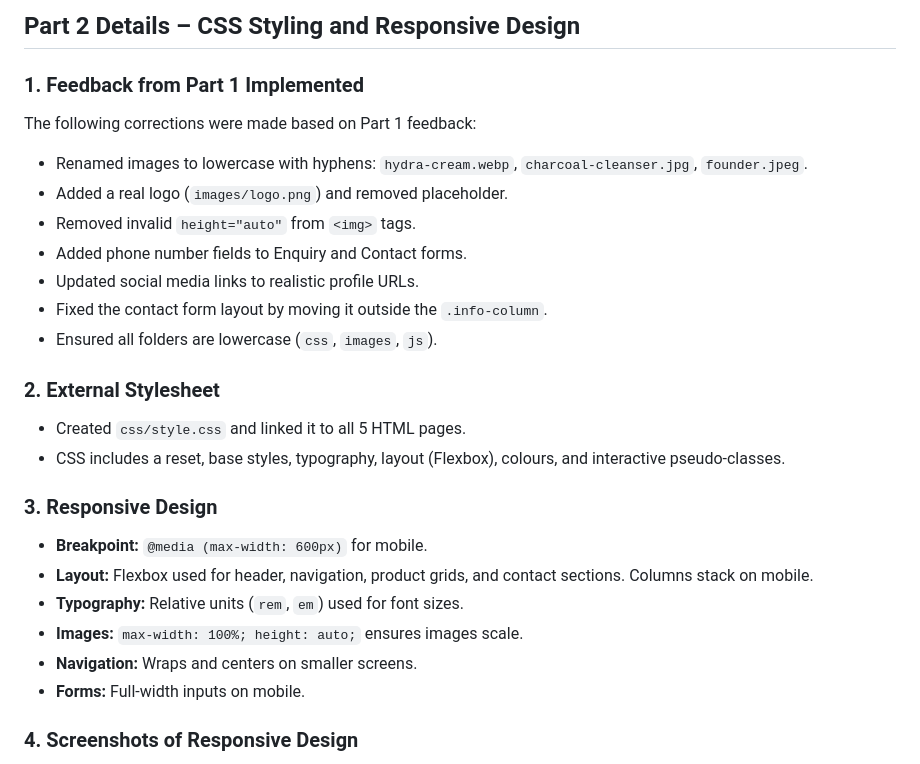
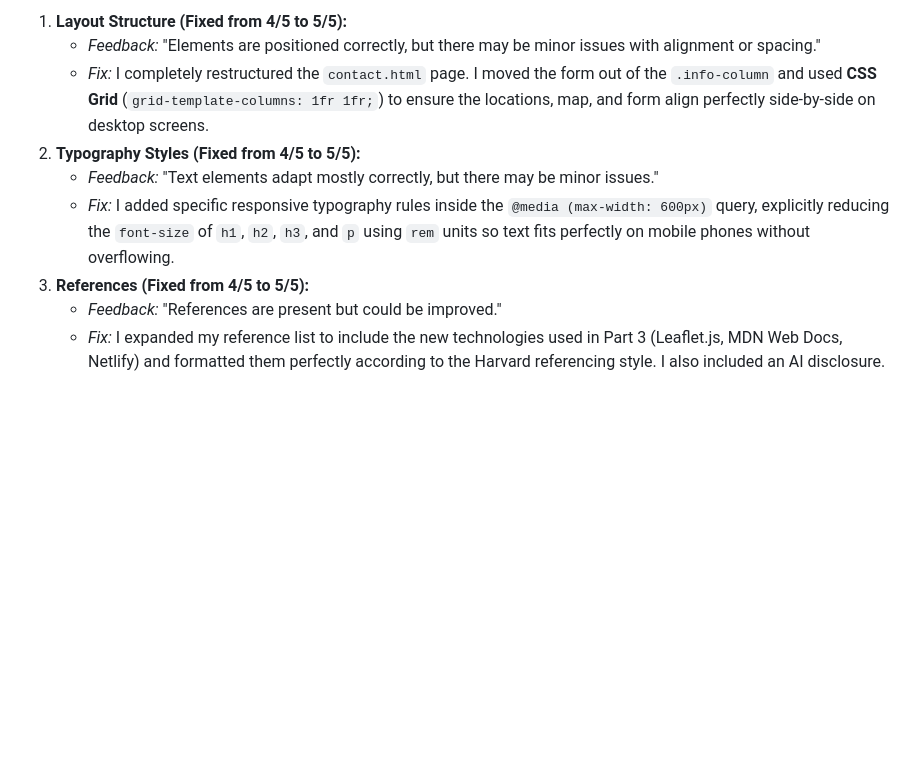
Before and after one commit to lethabomojapelo72-create/GloLabPart2, a Markdown page: README.md, the part around one of its changes. Drawn GitHub-style; blank space fills up the shorter version.

```diff
--- a/README.md
+++ b/README.md
@@ -61,28 +44,12 @@ GlowLab Beauty is a small, proudly South African skincare brand. This website se
 
-## Part 2 Details – CSS Styling and Responsive Design
-
-### 1. Feedback from Part 1 Implemented
-The following corrections were made based on Part 1 feedback:
-- Renamed images to lowercase with hyphens: `hydra-cream.webp`, `charcoal-cleanser.jpg`, `founder.jpeg`.
-- Added a real logo (`images/logo.png`) and removed placeholder.
-- Removed invalid `height="auto"` from `<img>` tags.
-- Added phone number fields to Enquiry and Contact forms.
-- Updated social media links to realistic profile URLs.
-- Fixed the contact form layout by moving it outside the `.info-column`.
-- Ensured all folders are lowercase (`css`, `images`, `js`).
-
-### 2. External Stylesheet
-- Created `css/style.css` and linked it to all 5 HTML pages.
-- CSS includes a reset, base styles, typography, layout (Flexbox), colours, and interactive pseudo-classes.
-
-### 3. Responsive Design
-- **Breakpoint:** `@media (max-width: 600px)` for mobile.
-- **Layout:** Flexbox used for header, navigation, product grids, and contact sections. Columns stack on mobile.
-- **Typography:** Relative units (`rem`, `em`) used for font sizes.
-- **Images:** `max-width: 100%; height: auto;` ensures images scale.
-- **Navigation:** Wraps and centers on smaller screens.
-- **Forms:** Full-width inputs on mobile.
-
-### 4. Screenshots of Responsive Design
+1. **Layout Structure (Fixed from 4/5 to 5/5):**
+   - *Feedback:* "Elements are positioned correctly, but there may be minor issues with alignment or spacing."
+   - *Fix:* I completely restructured the `contact.html` page. I moved the form out of the `.info-column` and used **CSS Grid** (`grid-template-columns: 1fr 1fr;`) to ensure the locations, map, and form align perfectly side-by-side on desktop screens.
+2. **Typography Styles (Fixed from 4/5 to 5/5):**
+   - *Feedback:* "Text elements adapt mostly correctly, but there may be minor issues."
+   - *Fix:* I added specific responsive typography rules inside the `@media (max-width: 600px)` query, explicitly reducing the `font-size` of `h1`, `h2`, `h3`, and `p` using `rem` units so text fits perfectly on mobile phones without overflowing.
+3. **References (Fixed from 4/5 to 5/5):**
+   - *Feedback:* "References are present but could be improved."
+   - *Fix:* I expanded my reference list to include the new technologies used in Part 3 (Leaflet.js, MDN Web Docs, Netlify) and formatted them perfectly according to the Harvard referencing style. I also included an AI disclosure.
 
 
```
Also changed, not shown: other parts of README.md (+40 -67 lines).
